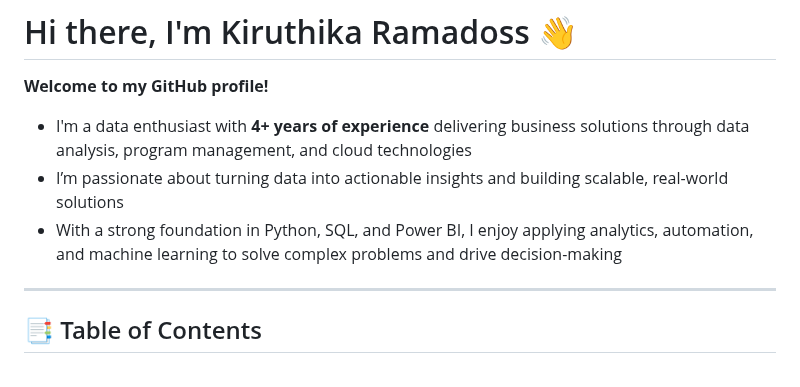
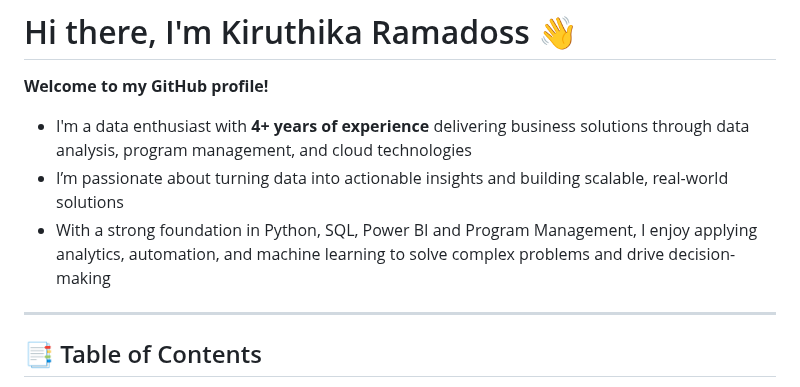
Before and after one commit to KiruthikaRamadoss/KiruthikaRamadoss_Portfolio.github.io, a Markdown page: README.md, the part around the change. Drawn GitHub-style.

```diff
--- a/README.md
+++ b/README.md
@@ -4,7 +4,7 @@
 
 - I'm a data enthusiast with **4+ years of experience** delivering business solutions through data analysis, program management, and cloud technologies
 - I’m passionate about turning data into actionable insights and building scalable, real-world solutions
-- With a strong foundation in Python, SQL, and Power BI, I enjoy applying analytics, automation, and machine learning to solve complex problems and drive decision-making
+- With a strong foundation in Python, SQL, Power BI and Program Management, I enjoy applying analytics, automation, and machine learning to solve complex problems and drive decision-making
 
 ---
 
```
